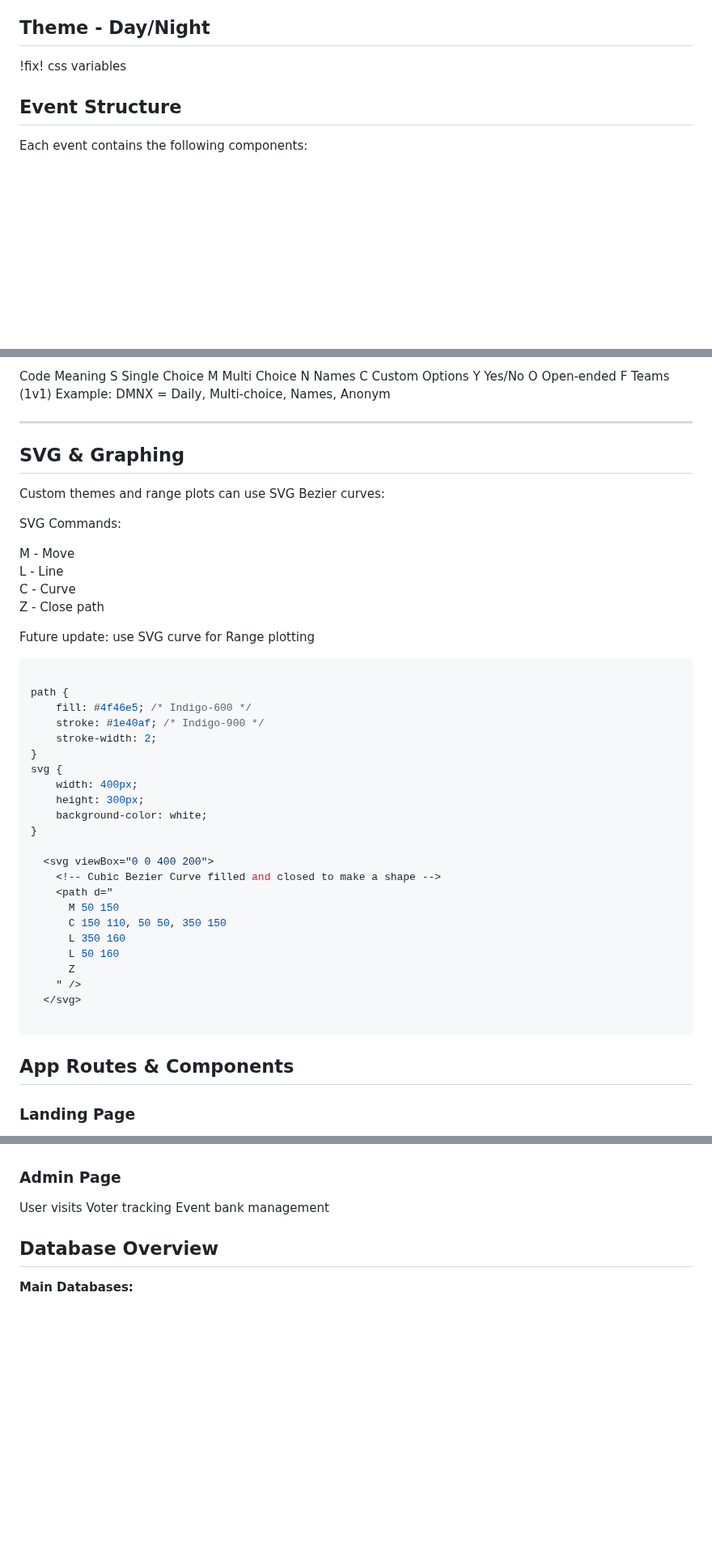
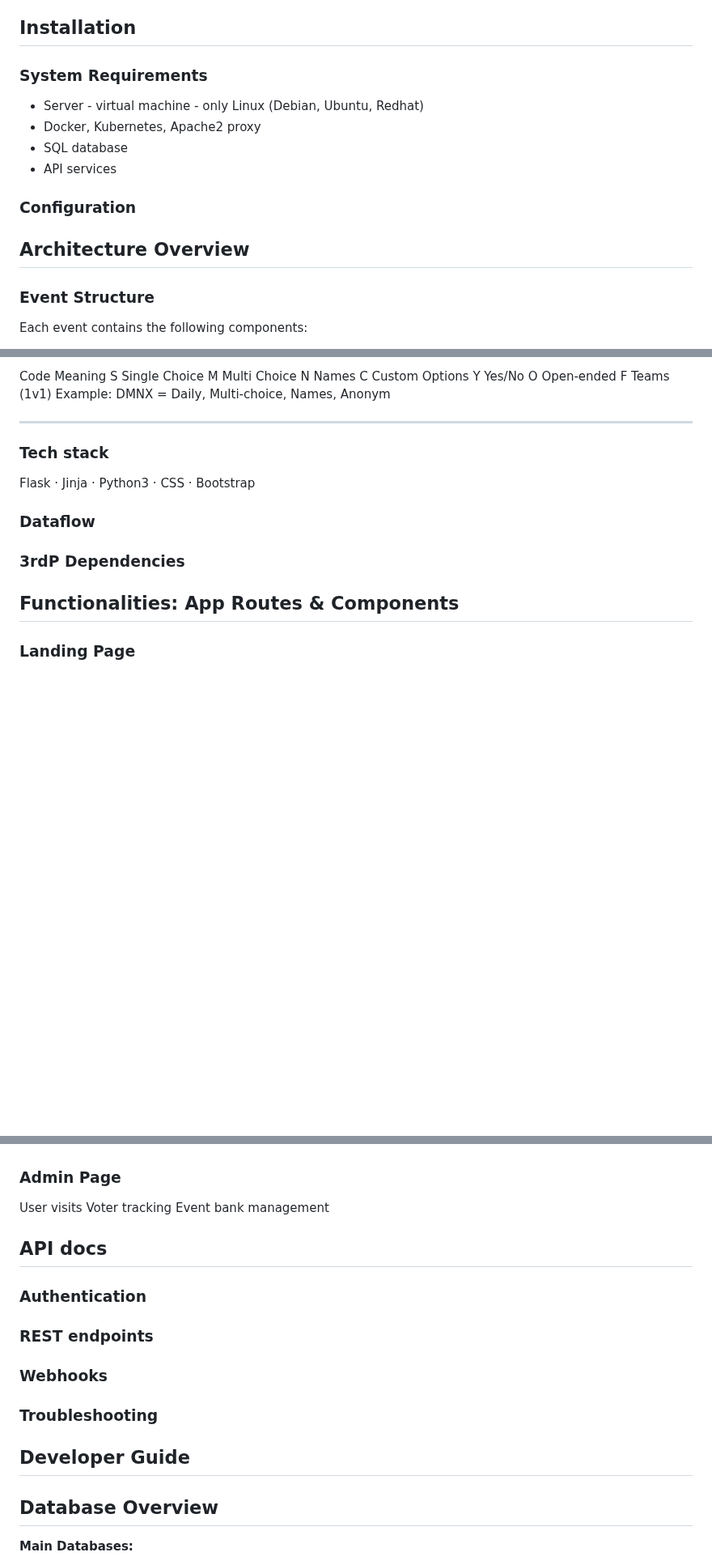
Before and after one commit to gergelyhornyak/namizu, a Markdown page: docs/Documentation.md, 3 parts joined by grey strips. Shown at 81% size. Rendered like a GitHub page; blank space fills up the shorter version.

Commit message:
Update Documentation.md
added new sections, needs further extension

````diff
--- a/docs/Documentation.md
+++ b/docs/Documentation.md
@@ -21,11 +19,20 @@ Version Log: Logged in version tracker
 7. [Planned Features](#third-example)
 8. [TODO](#third-example)
 
-## Theme - Day/Night
+## Installation
 
-!fix! css variables
+### System Requirements
 
-## Event Structure
+- Server - virtual machine - only Linux (Debian, Ubuntu, Redhat)
+- Docker, Kubernetes, Apache2 proxy
+- SQL database
+- API services
+
+### Configuration
+
+## Architecture Overview
+
+### Event Structure
 
 Each event contains the following components:
 
@@ -137,48 +144,15 @@ Example: DMNX = Daily, Multi-choice, Names, Anonym
 
 ---
 
+### Tech stack
 
-## SVG & Graphing
+Flask · Jinja · Python3 · CSS · Bootstrap
 
-Custom themes and range plots can use SVG Bezier curves:
+### Dataflow
 
-SVG Commands:
+### 3rdP Dependencies
 
-M - Move \
-L - Line \
-C - Curve \
-Z - Close path
-
-
-Future update: use SVG curve for Range plotting
-
-```css
-
-path {
-    fill: #4f46e5; /* Indigo-600 */
-    stroke: #1e40af; /* Indigo-900 */
-    stroke-width: 2;
-}
-svg {
-    width: 400px;
-    height: 300px;
-    background-color: white;
-}
-
-  <svg viewBox="0 0 400 200">
-    <!-- Cubic Bezier Curve filled and closed to make a shape -->
-    <path d="
-      M 50 150
-      C 150 110, 50 50, 350 150
-      L 350 160
-      L 50 160
-      Z
-    " />
-  </svg>
-
-```
-
-## App Routes & Components
+## Functionalities: App Routes & Components
 
 ### Landing Page
 
@@ -256,6 +230,18 @@ Could be in raw json format
 User visits
 Voter tracking
 Event bank management
+
+## API docs
+
+### Authentication
+
+### REST endpoints
+
+### Webhooks
+
+### Troubleshooting
+
+## Developer Guide
 
 ## Database Overview
 
````
Also changed, not shown: other parts of docs/Documentation.md (+4 -6 lines).
